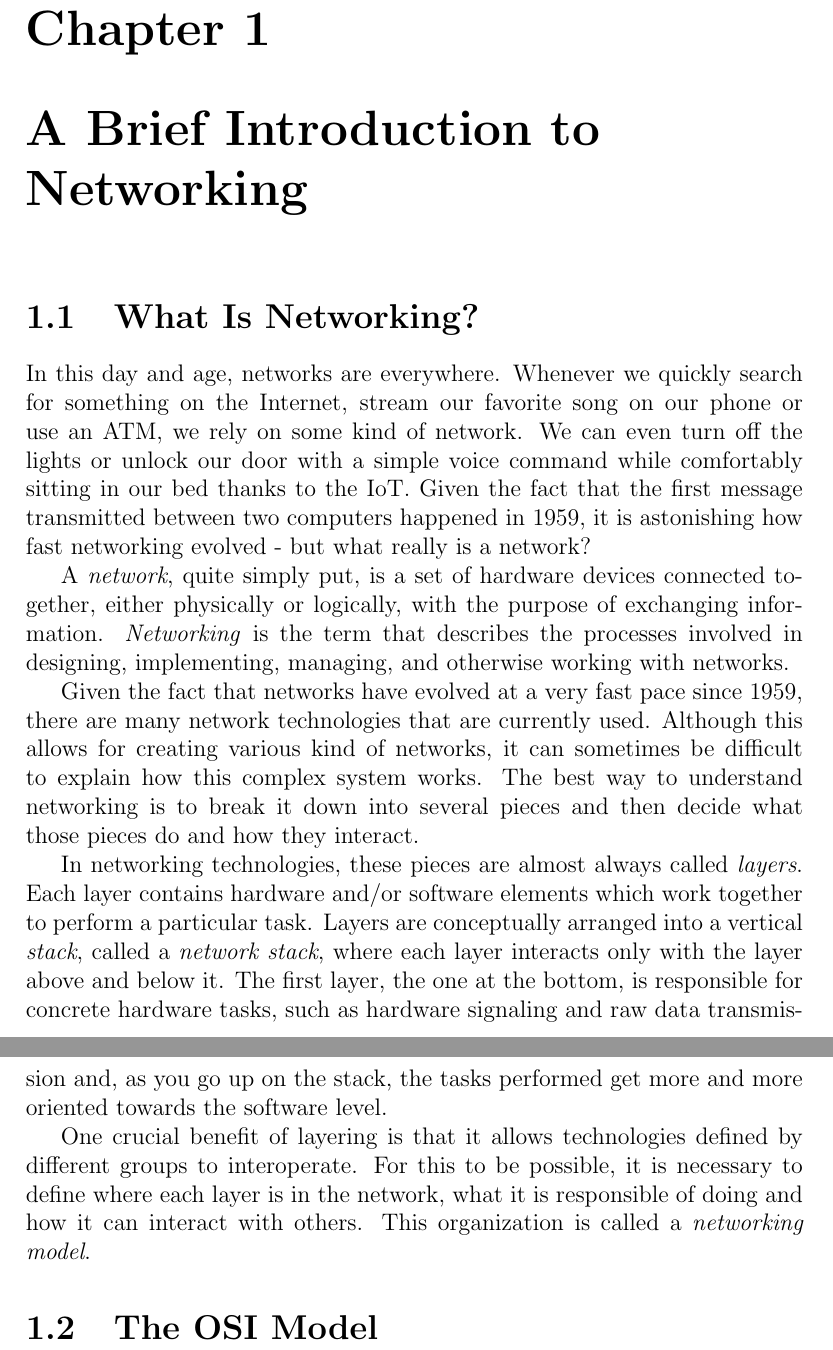
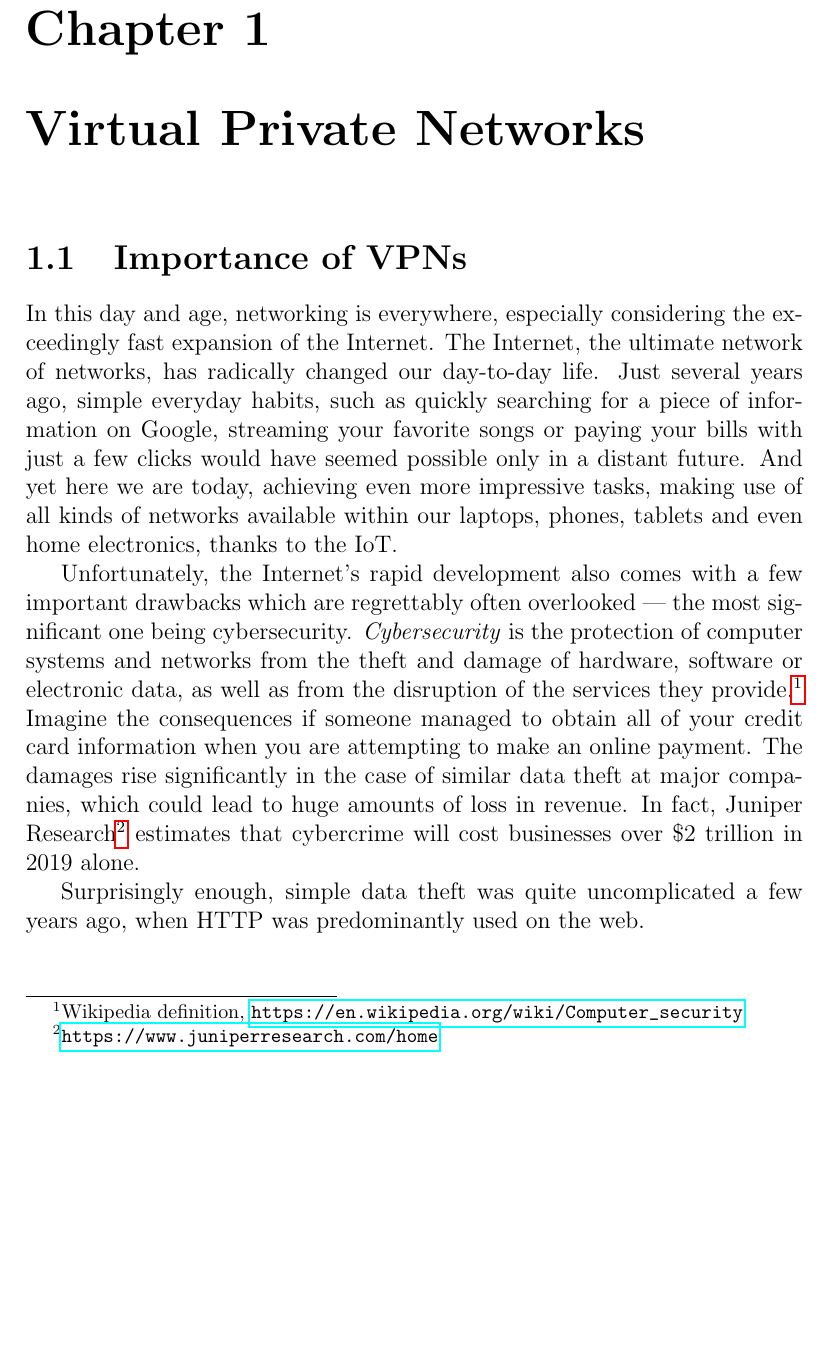
Before and after one commit to BogdanIonesq/goipsec, a LaTeX thesis (docs/thesis.tex): two parts of pages 3 and 4 of 4 before the commit and part of page 3 of 3 after it, the two joined at a grey line, cut so that both start at the same text, the shorter picture padded with empty space. Compiled offline with pdfLaTeX.

Commit message:
reboot thesis

```diff
--- a/docs/thesis.tex
+++ b/docs/thesis.tex
@@ -1,6 +1,7 @@
 \documentclass[a4paper,12pt]{report}
 	\usepackage[utf8]{inputenc}
 	\usepackage{graphicx}
+	\usepackage{hyperref}
 	\graphicspath{{figures/}}
 
 
@@ -11,18 +12,11 @@
 	\maketitle
 	\tableofcontents
 
-	\chapter{A Brief Introduction to Networking}
-	\section{What Is Networking?}
-		In this day and age, networks are everywhere. Whenever we quickly search for something on the Internet, stream our favorite song on our phone or use an ATM, we rely on some kind of network. We can even turn off the lights or unlock our door with a simple voice command while comfortably sitting in our bed thanks to the IoT. Given the fact that the first message transmitted between two computers happened in 1959, it is astonishing how fast networking evolved - but what really is a network?
+	\chapter{Virtual Private Networks}
+	\section{Importance of VPNs}
+		In this day and age, networking is everywhere, especially considering the exceedingly fast expansion of the Internet. The Internet, the ultimate network of networks, has radically changed our day-to-day life. Just several years ago, simple everyday habits, such as quickly searching for a piece of information on Google, streaming your favorite songs or paying your bills with just a few clicks would have seemed possible only in a distant future. And yet here we are today, achieving even more impressive tasks, making use of all kinds of networks available within our laptops, phones, tablets and even home electronics, thanks to the IoT.
 
-		A \textit{network}, quite simply put, is a set of hardware devices connected together, either physically or logically, with the purpose of exchanging information. \textit{Networking} is the term that describes the processes involved in designing, implementing, managing, and otherwise working with networks.
+		Unfortunately, the Internet's rapid development also comes with a few important drawbacks which are regrettably often overlooked --- the most significant one being cybersecurity. \textit{Cybersecurity} is the protection of computer systems and networks from the theft and damage of hardware, software or electronic data, as well as from the disruption of the services they provide.\footnote{Wikipedia definition, \url{https://en.wikipedia.org/wiki/Computer_security}} Imagine the consequences if someone managed to obtain all of your credit card information when you are attempting to make an online payment. The damages rise significantly in the case of similar data theft at major companies, which could lead to huge amounts of loss in revenue. In fact, Juniper Research\footnote{\url{https://www.juniperresearch.com/home}} estimates that cybercrime will cost businesses over \$2 trillion in 2019 alone.
 
-		Given the fact that networks have evolved at a very fast pace since 1959, there are many network technologies that are currently used. Although this allows for creating various kind of networks, it can sometimes be difficult to explain how this complex system works. The best way to understand networking is to break it down into several pieces and then decide what those pieces do and how they interact.
-
-		In networking technologies, these pieces are almost always called \textit{layers}. Each layer contains hardware and/or software elements which work together to perform a particular task. Layers are conceptually arranged into a vertical \textit{stack}, called a \textit{network stack}, where each layer interacts only with the layer above and below it. The first layer, the one at the bottom, is responsible for concrete hardware tasks, such as hardware signaling and raw data transmission and, as you go up on the stack, the tasks performed get more and more oriented towards the software level.
-
-		One crucial benefit of layering is that it allows technologies defined by different groups to interoperate. For this to be possible, it is necessary to define where each layer is in the network, what it is responsible of doing and how it can interact with others. This organization is called a \textit{networking model}.
-
-	\section{The OSI Model}
-
+		Surprisingly enough, simple data theft was quite uncomplicated a few years ago, when HTTP was predominantly used on the web.
 \end{document}
```
Also changed, not shown: docs/thesis.pdf.
